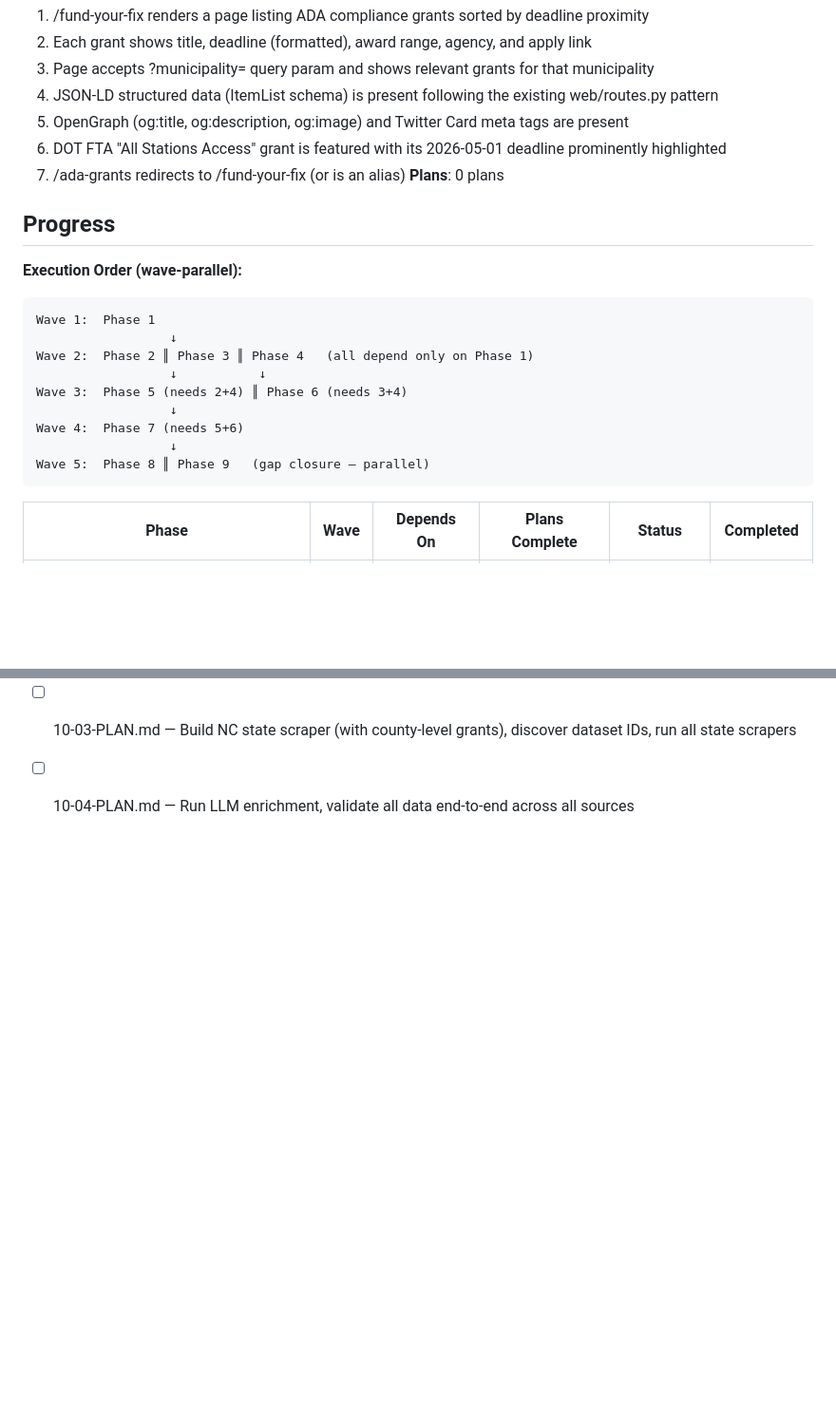
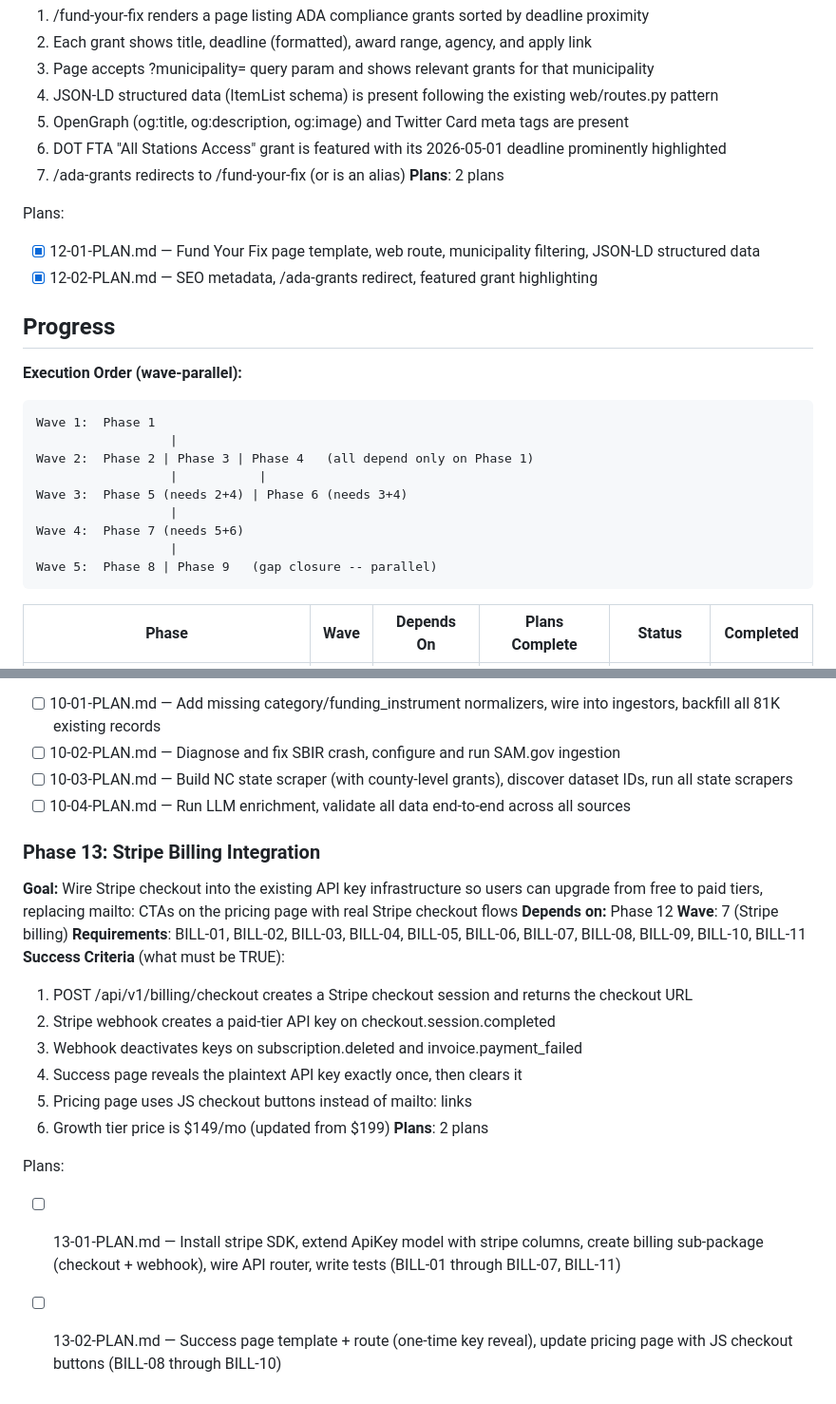
Before and after one commit to jefrya123/grantflow, a Markdown page: .planning/ROADMAP.md, 2 parts joined by grey strips. Shown at 95% size. GitHub-like rendering; blank space fills up the shorter version.

Commit message:
docs(13): create phase plan for Stripe billing integration

````diff
--- a/.planning/ROADMAP.md
+++ b/.planning/ROADMAP.md
@@ -224,7 +224,11 @@ Plans:
   5. OpenGraph (og:title, og:description, og:image) and Twitter Card meta tags are present
   6. DOT FTA "All Stations Access" grant is featured with its 2026-05-01 deadline prominently highlighted
   7. /ada-grants redirects to /fund-your-fix (or is an alias)
-**Plans**: 0 plans
+**Plans**: 2 plans
+
+Plans:
+- [x] 12-01-PLAN.md — Fund Your Fix page template, web route, municipality filtering, JSON-LD structured data
+- [x] 12-02-PLAN.md — SEO metadata, /ada-grants redirect, featured grant highlighting
 
 ## Progress
 
@@ -232,14 +236,14 @@ Plans:
 
 ```
 Wave 1:  Phase 1
-                  ↓
-Wave 2:  Phase 2 ║ Phase 3 ║ Phase 4   (all depend only on Phase 1)
-                  ↓           ↓
-Wave 3:  Phase 5 (needs 2+4) ║ Phase 6 (needs 3+4)
-                  ↓
+                  |
+Wave 2:  Phase 2 | Phase 3 | Phase 4   (all depend only on Phase 1)
+                  |           |
+Wave 3:  Phase 5 (needs 2+4) | Phase 6 (needs 3+4)
+                  |
 Wave 4:  Phase 7 (needs 5+6)
-                  ↓
-Wave 5:  Phase 8 ║ Phase 9   (gap closure — parallel)
+                  |
+Wave 5:  Phase 8 | Phase 9   (gap closure -- parallel)
 ```
 
 | Phase | Wave | Depends On | Plans Complete | Status | Completed |
@@ -276,3 +280,22 @@ Plans:
 - [ ] 10-02-PLAN.md — Diagnose and fix SBIR crash, configure and run SAM.gov ingestion
 - [ ] 10-03-PLAN.md — Build NC state scraper (with county-level grants), discover dataset IDs, run all state scrapers
 - [ ] 10-04-PLAN.md — Run LLM enrichment, validate all data end-to-end across all sources
+
+### Phase 13: Stripe Billing Integration
+
+**Goal:** Wire Stripe checkout into the existing API key infrastructure so users can upgrade from free to paid tiers, replacing mailto: CTAs on the pricing page with real Stripe checkout flows
+**Depends on:** Phase 12
+**Wave**: 7 (Stripe billing)
+**Requirements**: BILL-01, BILL-02, BILL-03, BILL-04, BILL-05, BILL-06, BILL-07, BILL-08, BILL-09, BILL-10, BILL-11
+**Success Criteria** (what must be TRUE):
+  1. POST /api/v1/billing/checkout creates a Stripe checkout session and returns the checkout URL
+  2. Stripe webhook creates a paid-tier API key on checkout.session.completed
+  3. Webhook deactivates keys on subscription.deleted and invoice.payment_failed
+  4. Success page reveals the plaintext API key exactly once, then clears it
+  5. Pricing page uses JS checkout buttons instead of mailto: links
+  6. Growth tier price is $149/mo (updated from $199)
+**Plans**: 2 plans
+
+Plans:
+- [ ] 13-01-PLAN.md — Install stripe SDK, extend ApiKey model with stripe columns, create billing sub-package (checkout + webhook), wire API router, write tests (BILL-01 through BILL-07, BILL-11)
+- [ ] 13-02-PLAN.md — Success page template + route (one-time key reveal), update pricing page with JS checkout buttons (BILL-08 through BILL-10)
````
Also changed, not shown: 2 other files.
